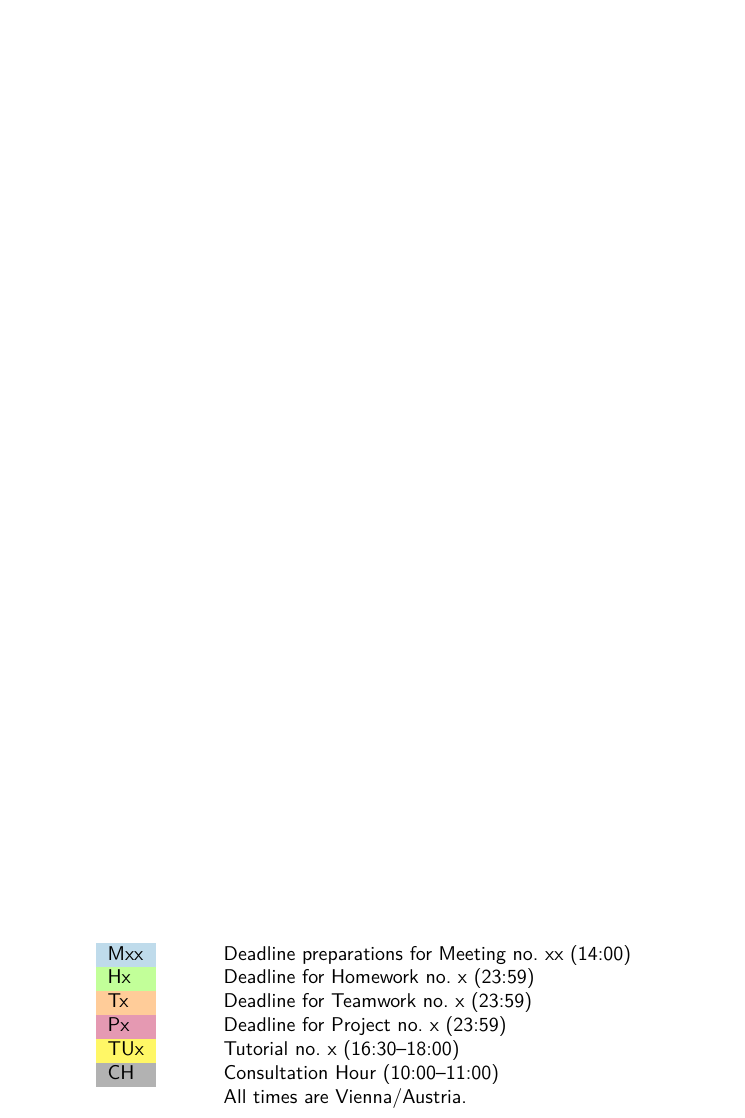
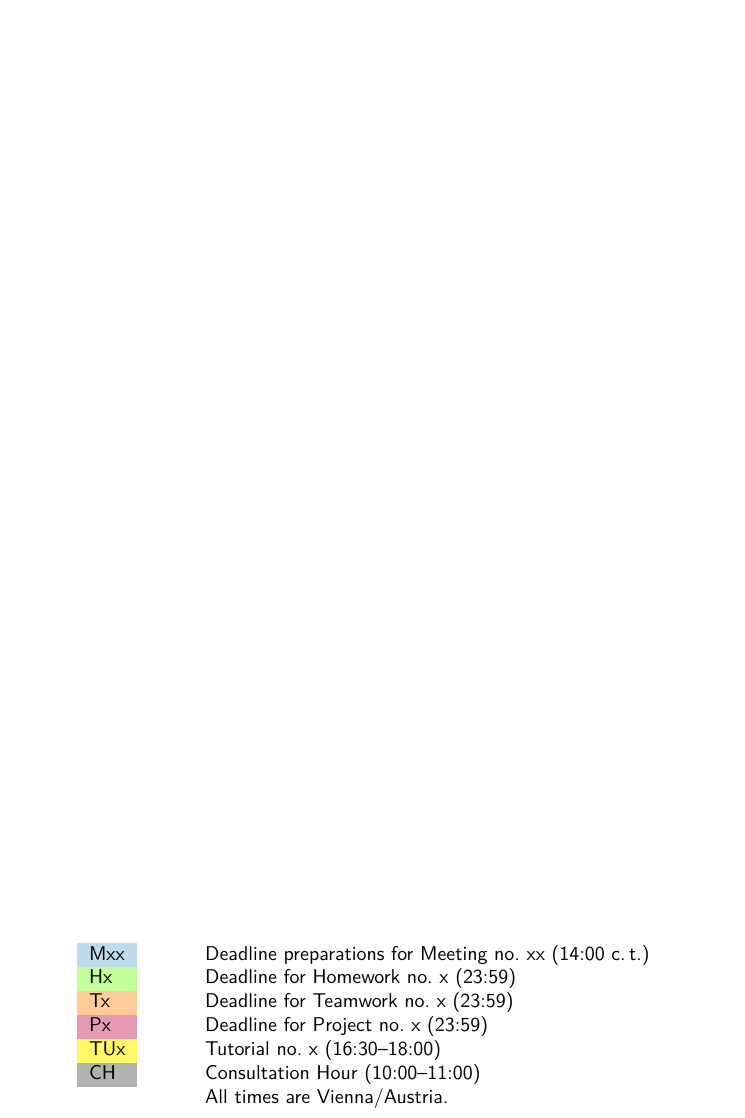
Before and after one commit to ElektraInitiative/book, a LaTeX document (floss/schedule/schedule.tex): part of the page, cut so that both start at the same text. Compiled offline with pdfLaTeX.

Commit message:
write that meetings are c.t.

```diff
--- a/floss/schedule/schedule.tex
+++ b/floss/schedule/schedule.tex
@@ -57,7 +57,7 @@
 \renewcommand{\headrulewidth}{0pt}
 \fancyfoot[C]{\noindent
 \begin{tabular}{l@{\qquad\qquad}l}
-  \vc{Mxx} & Deadline preparations for Meeting no.~xx (14:00) \\
+  \vc{Mxx} & Deadline preparations for Meeting no.~xx (14:00 c.\,t.) \\
   \ac{Hx} & Deadline for Homework no.~x (23:59) \\
   \uc{Tx} & Deadline for Teamwork no.~x (23:59) \\
   \pc{Px} & Deadline for Project no.~x (23:59) \\
```
Also changed, not shown: floss/schedule/schedule.pdf.
